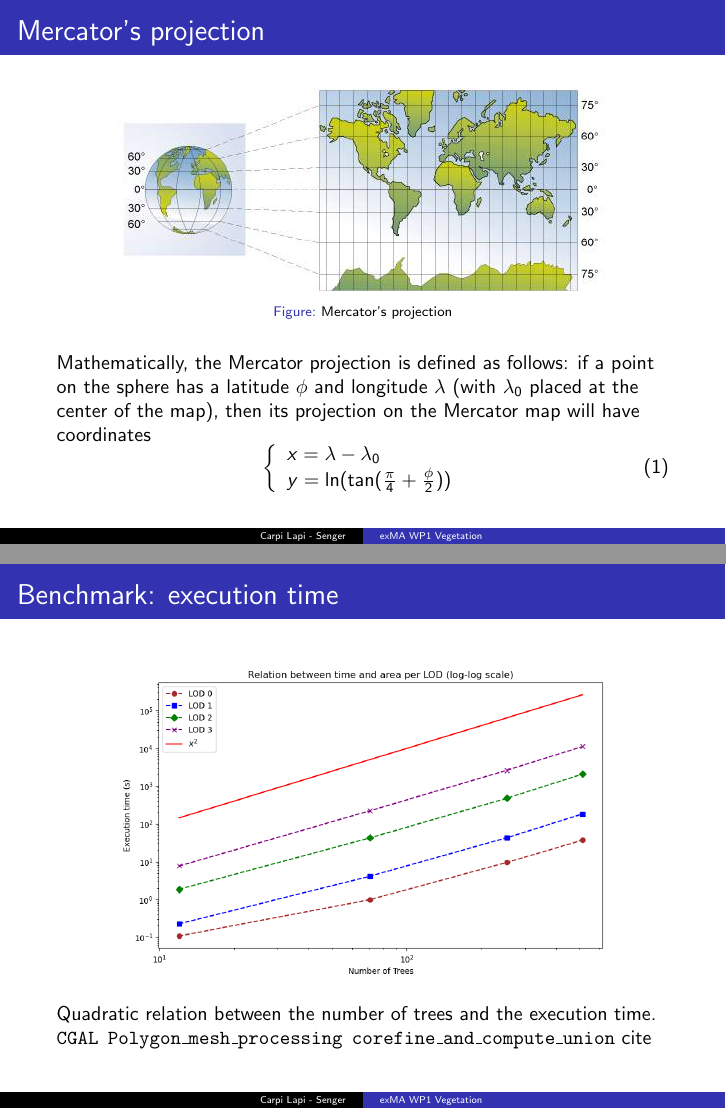
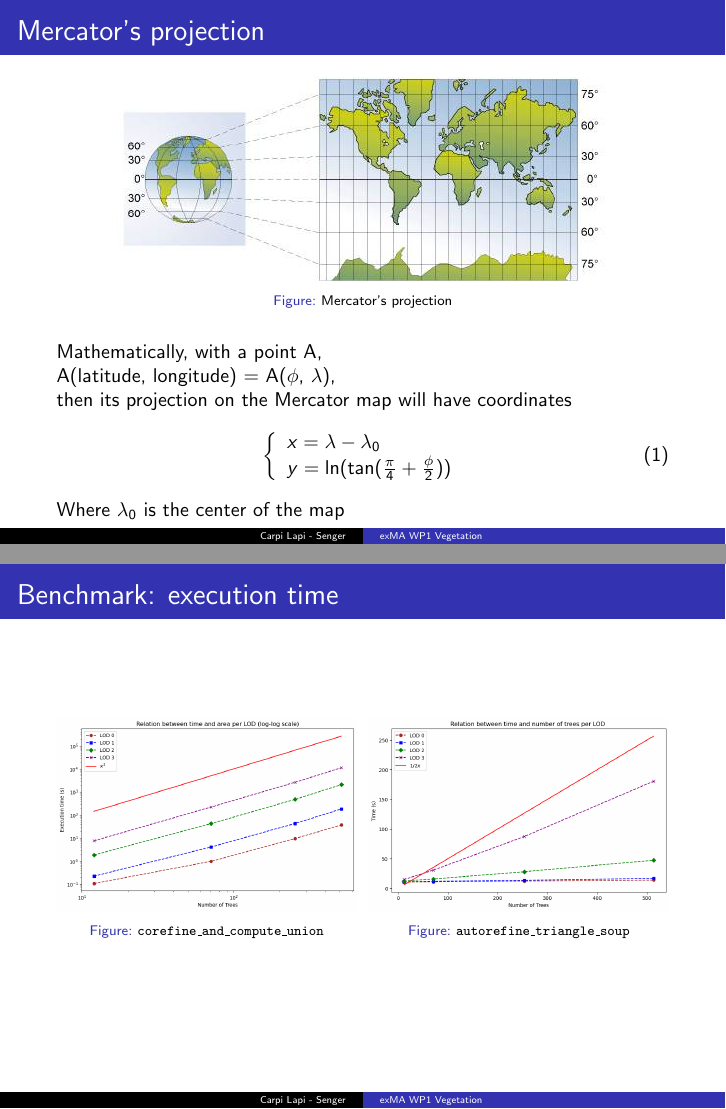
Before and after one commit to master-csmi/2024-m1-vegetation, LaTeX slides (report/presentation.tex): pages 29 and 42 of 44 before the commit and pages 29 and 42 of 50 after it, joined at a grey line. Compiled offline with pdfLaTeX.

Commit message:
presentation, cite, graph...

```diff
--- a/report/presentation.tex
+++ b/report/presentation.tex
@@ -460,10 +459,9 @@ Instead, we're going to start from tree models on \href{https://app.sketchup.com
     \captionsetup{font={scriptsize}}
     \caption{Mercator's projection}
 \end{figure}
-Mathematically, the Mercator projection is defined as follows: if a point on
-the sphere has a latitude $\phi$ and longitude $\lambda$ (with $\lambda_{0}$
-placed at the center of the map), then its projection on the Mercator map will
-have coordinates
+Mathematically, with a point A, \\
+A(latitude, longitude) = A($\phi$, $\lambda$),\\
+ then its projection on the Mercator map will have coordinates
 \begin{equation}
   \left\{
   \begin{array}{l}
@@ -472,6 +470,7 @@ have coordinates
   \end{array}
   \right.
 \end{equation}
+Where $\lambda_{0}$ is the center of the map
 \end{frame}
 
 \begin{frame}{Mercator's projection}
@@ -613,26 +612,23 @@ Linear relation between the number of faces and the number of trees.
 \begin{frame}{Benchmark: execution time}
   \begin{figure}[H]
     \centering
-    \includegraphics[width=0.8\textwidth]{images/bench_time_ntree_quad.png}
-    \captionsetup{font={scriptsize}}
-\end{figure}
-Quadratic relation between the number of trees and the execution time.\\
-\texttt{CGAL\:\:Polygon\_mesh\_processing\:\:corefine\_and\_compute\_union}
-cite
-\end{frame}
-
-\begin{frame}{Benchmark: execution time}
-  \begin{figure}[H]
-    \centering
-    \includegraphics[width=0.8\textwidth]{images/bench_time_ntree_linear.png}
-    \captionsetup{font={scriptsize}}
-\end{figure}
-Quadratic relation between the number of trees and the execution time.\\
-\texttt{autorefine\_triangle\_soup} ...cite ....
-\end{frame}
+    \begin{minipage}{0.49\textwidth}
+        \centering
+        \includegraphics[width=1\textwidth]{images/bench_time_ntree_quad.png}
+        \captionsetup{font={scriptsize}}
+        \caption{\texttt{corefine\_and\_compute\_union}}
+    \end{minipage}\hfill
+    \begin{minipage}{0.49\textwidth}
+        \centering
+        \includegraphics[width=1\textwidth]{images/bench_time_ntree_linear.png}
+        \captionsetup{font={scriptsize}}
+        \caption{\texttt{autorefine\_triangle\_soup}}
+    \end{minipage}
+  \end{figure}
+  \end{frame}
 
 
-% \nocite{*}
+\nocite{*}
 \bibliographystyle{unsrt}
 \bibliography{references}
 
```
Also changed, not shown: report/presentation.tex (23 more changed lines), 2 other files.
